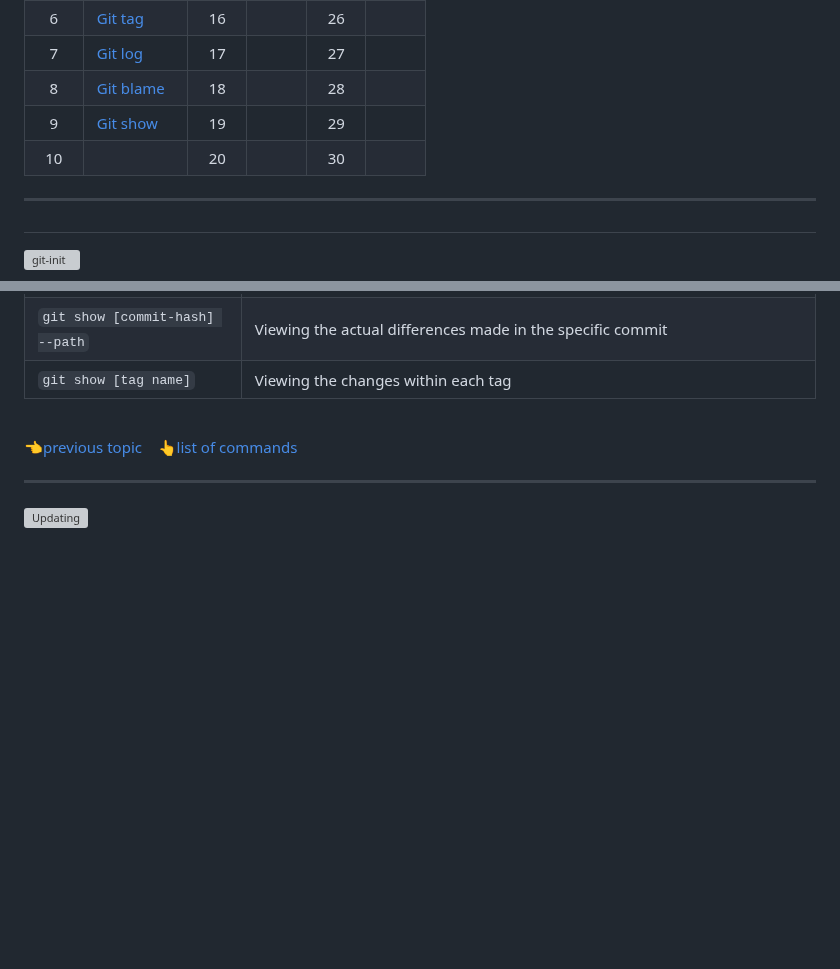
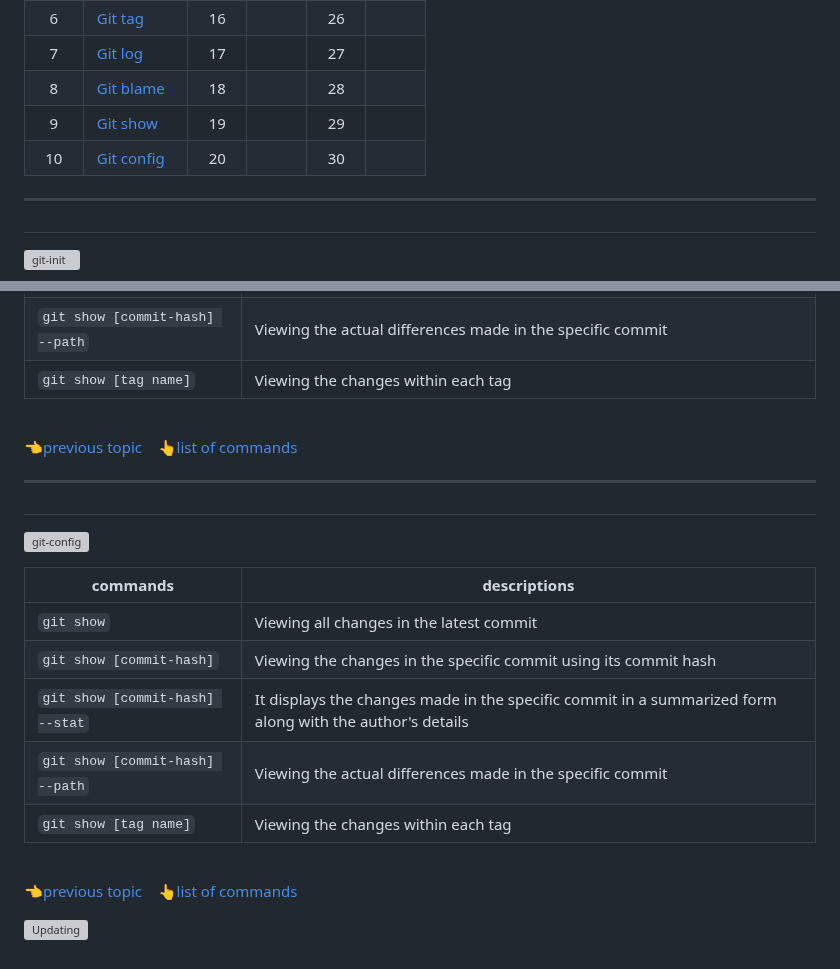
Before and after one commit to ahmad-mirzaei/git-commands-and-description, a Markdown page: README.md, 2 parts joined by grey strips. GitHub-like rendering; blank space fills up the shorter version; grey boxes are pictures that could not be loaded.

Commit message:
add git config image & add link for command list

```diff
--- a/README.md
+++ b/README.md
@@ -25,7 +25,7 @@ _[Git](https://git-scm.com/doc) commands are stored in this directory along with
 | 7 | [Git log](#git-log) | 17 |  | 27 |  |
 | 8 | [Git blame](#git-blame) | 18 |  | 28 |  |
 | 9 | [Git show](#git-show) | 19 |  | 29 |  |
-| 10 |  | 20 |  | 30 |  |
+| 10 | [Git config](#git-config) | 20 |  | 30 |  |
 
 ---
 
@@ -181,4 +180,20 @@ _[Git](https://git-scm.com/doc) commands are stored in this directory along with
 
 ---
 
+<!-- git config -->
+## <a id="git-config"></a>
+![git-config](https://github.com/ahmad-mirzaei/git-commands-and-explanations/blob/23a93a088f87ae7106cffd3f9f45214ae88ec6fd/images/git-config.png)
+
+| commands | descriptions |
+|-----|-----|
+| `git show` | Viewing all changes in the latest commit |
+| `git show [commit-hash]` | Viewing the changes in the specific commit using its commit hash |
+| `git show [commit-hash] --stat` | It displays the changes made in the specific commit in a summarized form along with the author's details |
+| `git show [commit-hash] --path` | Viewing the actual differences made in the specific commit |
+| `git show [tag name]` | Viewing the changes within each tag |
+<br />
+
+👈[previous topic](#git-blame) &nbsp;&nbsp;&nbsp;👆[list of commands](#go-to-the-command-list)
+
+
 ![Updating](https://github.com/ahmad-mirzaei/git-commands-and-explanations/blob/2c6daafcb71ea5808ce52360a5c333d34733048c/images/updating-coming-soon.gif)
```
Also changed, not shown: other parts of README.md (+0 -1 lines).
